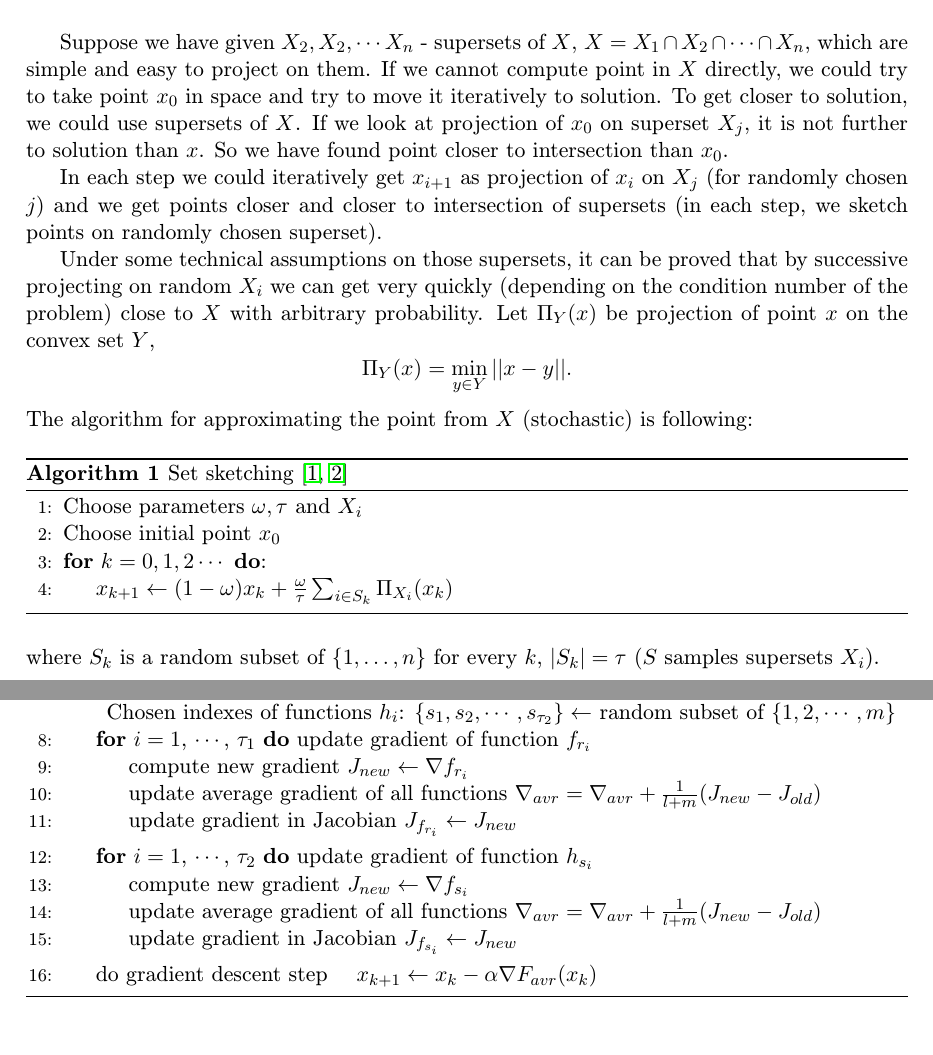
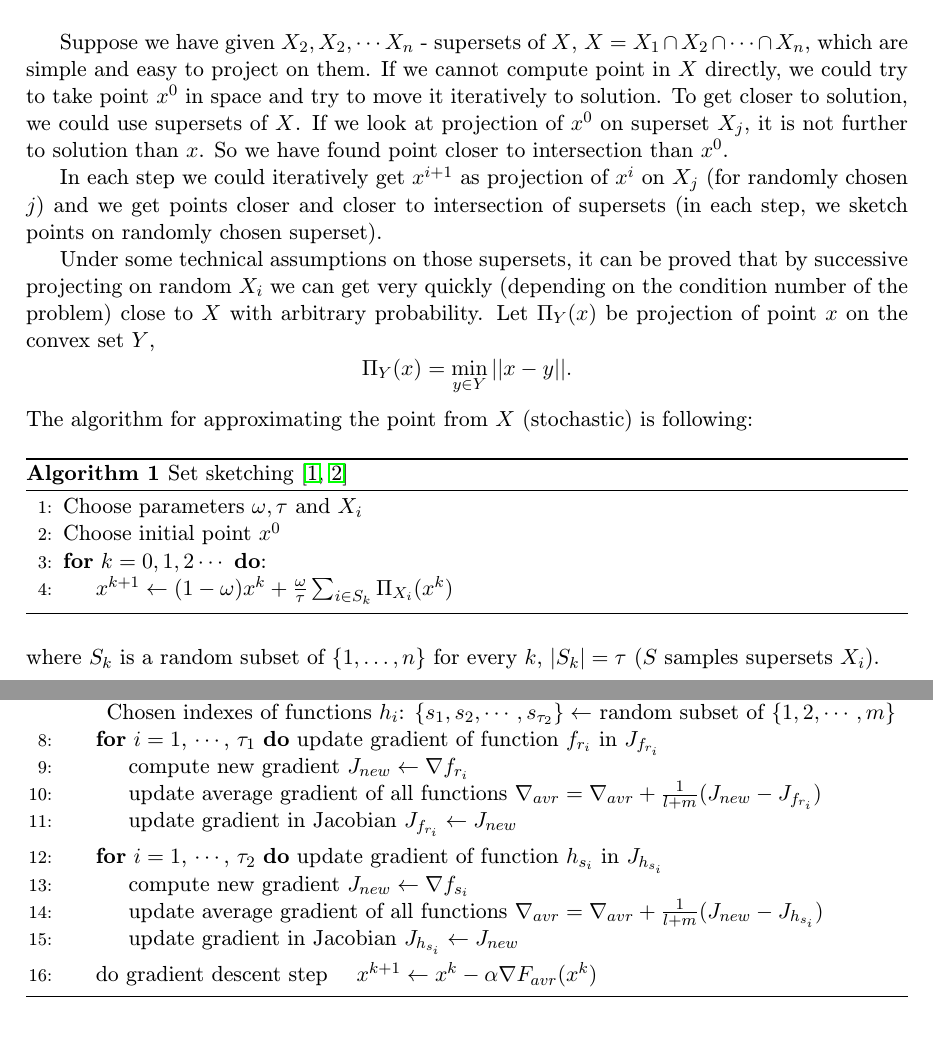
Before and after one commit to slavoh/project, a LaTeX thesis (report_new/report.tex): two parts of pages 9 and 19 of 25, joined at a grey line, cut so that both start at the same text. The pictures show the PDF file report_new/report.pdf that the author committed with the source.

Commit message:
small changes

```diff
--- a/report_new/report.tex
+++ b/report_new/report.tex
@@ -113,7 +113,7 @@ In our case, we are having a large number of simple constraints. Working with al
 
 Convex feasibility problem could be equivalently reformulated in many ways, so that the set of solutions remains the same, which brings different insights to the problem. One of the options is to reformulate it as stochastic optimization problem. Natural choice of algorithm for this newly constructed problem is well-known gradient descent. It turns out that stochastic gradient descent on the reformulated problem is equivalent to sketching algorithm on original problem.\\
 
-In both the original and reformulated problem, we were looking for arbitrary point sufficiently close to set $X$. However, if points in $X$ are not equally good for us, we need to do something different. We may have access to the "quality" of each point in $X$, and wish to choose the best point in $X$ accordingly. This is however equivalent to minimizing some function over set $X$. Let's suppose, that we want to find point in $X$, that also minimizes function, defined as sum of simple convex functions.
+In both the original and reformulated problem, we were looking for arbitrary point sufficiently close to set $X$. However, if points in $X$ are not equally good for us, we need to do something different. We may have access to the ``quality" of each point in $X$, and wish to choose the best point in $X$ accordingly. This is however equivalent to minimizing some function over set $X$. Let's suppose, that we want to find point in $X$, that also minimizes function, defined as sum of simple convex functions.
 
 Our new problem turned out to be stochastic minimization problem over set $X$. We could once more reformulate as a stochastic optimization problem without constraints (its goal is to minimize sum of large number of functions) and try to use different algorithms on it. Deterministic gradient descent infeasible due to large number of functions.
 
@@ -137,9 +137,9 @@ Convex feasibility problem is defined as following: Given nonempty closed convex
 
 It is possible to compute point $x$ as projection on $X$. However, exact computation could be hard if the dimension of $X$ is high or in general, if $X$ is a complicated set. In many cases, it is sufficient to find a point close to $X$. If we can do it fast, a lengthy or infeasible computation can be avoided.\\
 
-Suppose we have given $X_2 , X_2 , \cdots X_n$ - supersets of $X$, $X=X_1 \cap X_2 \cap \dots \cap X_n$, which are simple and easy to project on them. If we cannot compute point in $X$ directly, we could try to take point $x_0$ in space and try to move it iteratively to solution. To get closer to solution, we could use supersets of $X$. If we look at projection of $x_0$ on superset $X_j$, it is not further to solution than $x$. So we have found point closer to intersection than $x_0$.
+Suppose we have given $X_2 , X_2 , \cdots X_n$ - supersets of $X$, $X=X_1 \cap X_2 \cap \dots \cap X_n$, which are simple and easy to project on them. If we cannot compute point in $X$ directly, we could try to take point $x^0$ in space and try to move it iteratively to solution. To get closer to solution, we could use supersets of $X$. If we look at projection of $x^0$ on superset $X_j$, it is not further to solution than $x$. So we have found point closer to intersection than $x^0$.
 
-In each step we could iteratively get $x_{i+1}$ as projection of $x_i$ on $X_j$ (for randomly chosen $j$) and we get points closer and closer to intersection of supersets (in each step, we sketch points on randomly chosen superset).
+In each step we could iteratively get $x^{i+1}$ as projection of $x^i$ on $X_j$ (for randomly chosen $j$) and we get points closer and closer to intersection of supersets (in each step, we sketch points on randomly chosen superset).
 
 Under some technical assumptions on those supersets, it can be proved that by successive projecting on random $X_i$ we can get very quickly (depending on the condition number of the problem) close to $X$ with arbitrary probability. Let $\Pi_Y(x)$ be projection of point $x$ on the convex set $Y$, $$\Pi_Y(x) = \min_{y \in Y} ||x-y||.$$ The algorithm for approximating the point from $X$ (stochastic) is following:
 
@@ -148,9 +148,9 @@ Under some technical assumptions on those supersets, it can be proved that by su
 	\label{alg:set sketch}
 	\begin{algorithmic}[1]
 		\State Choose parameters $\omega, \tau$ and $ X_i$
-		\State Choose initial point $x_0$
+		\State Choose initial point $x^0$
 		\For{$k = 0, 1, 2 \cdots$}:
-		\State $x_{k+1} \leftarrow (1 - \omega)x_k + \frac{\omega}{\tau}\sum_{i \in S_k} \Pi_{X_i}(x_k)$
+		\State $x^{k+1} \leftarrow (1 - \omega)x^k + \frac{\omega}{\tau}\sum_{i \in S_k} \Pi_{X_i}(x^k)$
 		\EndFor
 	\end{algorithmic}
 \end{algorithm}
@@ -331,7 +331,7 @@ As mentioned in introduction, convex feasibility problem could be equivalently r
 
 Convex feasibility problem can be viewed as minimization problem over set $X$, find $$\argmin_{x \in X} 0.$$
 
-It may also be reformulated as stochastic optimization problem \cite{sketchAndProject}: $$\text{minimize } f(x)=\E_{S \sim D}[f_S(x)],$$ where $$f_S(x) = \frac{1}{2}||x-\Pi_{x_S}(x)||^2.$$
+It may also be reformulated as stochastic optimization problem \cite{sketchAndProject}: $$\text{minimize } f(x)=\E_{S \sim D}[f_S(x)],$$ where $$f_S(x) = \frac{1}{2}||x-\Pi_{x^S}(x)||^2.$$
 Stochastic gradient descent on latter problem does the same as sketching algorithm on original problem.\\
 
 We have got algorithm, that can find some point in convex set. However, it can find arbitrary point near to set $X$. If points in $X$ are not equally good for us, we need to do something different. We may assign values to points (using some function) and then minimize that function. Let's suppose, that we want to find point in $X$, that also minimizes sum of large number of simple functions over $X$, we would like to find $$\argmin_{x \in X} F(x),$$ where $F(x)=\sum_{i=1}^{l}f_i(x).$
@@ -357,25 +357,25 @@ It could be shown, that solution of new problem is approximate solution of previ
 	\label{alg:gd}
 	\begin{algorithmic}[1]
 		\State Choose parameter $\alpha$
-		\State Choose initial point $x_0$
+		\State Choose initial point $x^0$
 		\For {$k = 0, 1, 2, \cdots$}
-		\State $x_{k+1} \leftarrow x_k - \alpha\nabla F(x_k) $
+		\State $x^{k+1} \leftarrow x^k - \alpha\nabla F(x^k) $
 		\EndFor
 	\end{algorithmic}
 \end{algorithm}
 
 Gradient descent is much faster than exact computation, on strongly convex functions it converges to distance $d$ with $\mathcal{O}(\log(\frac{1}{d}))$ iterations \cite{GD} . This convergence rate is referred as linear. However, it is not appropriate for this problem. In our case, both the number of functions $f_i$ and number of constraints $X_i$ are large, so it may not be able to process all data at once.
 
-Hence it is necessary to use stochastic version. Let's denote $\tau$ minibatch size (number of functions processed in one step), let's define $\nabla F_k(x_k)$ as following: $$\nabla F_k(x_k) = \frac{1}{\tau}\left(\sum_{i=1}^{\tau_1} \nabla f_{s_i}(x_k) + \lambda \sum_{i=1}^{\tau_2} \nabla h_i(x_k) \right)$$ where $\{r_1, r_2, \cdots, r_{\tau_1}, s_1, s_2, \cdots, s_{\tau_2} \}$ are uniformly randomly picked indexes of functions $f_i$ and $h_i$ ($r_i$ are indexes of functions $f_i$, $s_i$ are indexes of functions $h_i$), $\tau_1+\tau_2=\tau$, $\{r_1, r_2, \cdots, r_{\tau_1} \} \subseteq \{1,2,\cdots, l \}$, $\{s_1, s_2, \cdots, s_{\tau_2} \} \subseteq \{1,2,\cdots, m \}$. Therefore $\nabla F_k(x_k)$ is average gradient of randomly chosen $\tau$ functions at point $x_k$. Stochastic gradient descent is following:
+Hence it is necessary to use stochastic version. Let's denote $\tau$ minibatch size (number of functions processed in one step), let's define $\nabla F_k(x^k)$ as following: $$\nabla F_k(x^k) = \frac{1}{\tau}\left(\sum_{i=1}^{\tau_1} \nabla f_{s_i}(x^k) + \lambda \sum_{i=1}^{\tau_2} \nabla h_i(x^k) \right)$$ where $\{r_1, r_2, \cdots, r_{\tau_1}, s_1, s_2, \cdots, s_{\tau_2} \}$ are uniformly randomly picked indexes of functions $f_i$ and $h_i$ ($r_i$ are indexes of functions $f_i$, $s_i$ are indexes of functions $h_i$), $\tau_1+\tau_2=\tau$, $\{r_1, r_2, \cdots, r_{\tau_1} \} \subseteq \{1,2,\cdots, l \}$, $\{s_1, s_2, \cdots, s_{\tau_2} \} \subseteq \{1,2,\cdots, m \}$. Therefore $\nabla F_k(x^k)$ is average gradient of randomly chosen $\tau$ functions at point $x^k$. Stochastic gradient descent is following:
 
 \begin{algorithm}[H]
 	\caption{Stochastic gradient descent}
 	\label{alg:sgd}
 	\begin{algorithmic}[1]
 		\State Choose parameters $\alpha_0$, $\alpha_1$, $\dots$.
-		\State Choose initial point $x_0$
+		\State Choose initial point $x^0$
 		\For {$k = 0, 1, 2, \cdots$}
-		\State $x_{k+1} \leftarrow x_k - \alpha_k\nabla F_k(x_k) $
+		\State $x^{k+1} \leftarrow x^k - \alpha_k\nabla F_k(x^k) $
 		\EndFor
 	\end{algorithmic}
 \end{algorithm}
@@ -386,7 +386,7 @@ We would like to use algorithm that does not compute all gradients at each step
 
 Our algorithm is called SAGA, it will move according to average gradient of functions, but it will not compute average gradient exactly. It will store list of (probably outdated) gradients of functions and their average. In each step, it updates $\tau$ gradients (randomly chosen), it updates average of all gradients and does step of gradient descent.\\
 
-Algorithm is in each step updating current point $x_k$, current estimate of gradients of all functions $f_i$ and all functions $h_i$ (in Jacobian $J$) and average of gradients $$\nabla F_{avr}= \frac{1}{l+m}\left( \sum_{i=1}^l \nabla f_i + \lambda\sum_{i=1}^m \nabla h_i \right).$$ In each step current point $x$ is used for better estimation of Jacobian and then current estimation of jacobian is used for step in gradient descent.\\
+Algorithm is in each step updating current point $x^k$, current estimate of gradients of all functions $f_i$ and all functions $h_i$ (in Jacobian $J$) and average of gradients $$\nabla F_{avr}= \frac{1}{l+m}\left( \sum_{i=1}^l \nabla f_i + \lambda\sum_{i=1}^m \nabla h_i \right).$$ In each step current point $x$ is used for better estimation of Jacobian and then current estimation of jacobian is used for step in gradient descent.\\
 
 This algorithm requires all functions $f_i$ and $h_i$ to be $\mu$-strongly convex and Lipschitz smooth with constant $L$. Former means, that for $\mu>0$ for all x, y holds $$\langle \nabla f(x) - \nabla f(y), (x-y) \rangle \geq \mu ||x-y||_2^2. $$
 Later means, that exists constant $L$, that for all x, y holds $$||\nabla f(x) - \nabla f(y)||_2 \leq L ||x-y||_2.$$ Both constants $\mu$ and $L$ bound, how much function values $\nabla f(x)$ could changing its argument.
@@ -396,7 +396,7 @@ Later means, that exists constant $L$, that for all x, y holds $$||\nabla f(x) -
 	\label{alg:saga}
 	\begin{algorithmic}[1]
 		\State Choose parameters $\alpha$, $\tau$, $r$, $s$.
-		\State Choose initial point $x_0$.
+		\State Choose initial point $x^0$.
 		\State Choose initial Jacobian $J_f$ of functions $f_1$, $f_2$, $\cdots$, $f_l$.
 		\State Choose initial Jacobian $J_h$ of functions $h_1$, $h_2$, $\cdots$, $h_m$.
 		\State Compute initial average of gradients $\nabla_{avr} = \frac{1}{l+m} \left( \sum_{i=1}^l \nabla f_i + \lambda\sum_{i=1}^m \nabla h_i \right)$.
@@ -406,20 +406,20 @@ Later means, that exists constant $L$, that for all x, y holds $$||\nabla f(x) -
 		Chosen indexes of functions $f_i$: $\{r_1, r_2, \cdots, r_{\tau_1} \} \leftarrow$ random subset of $\{1,2,\cdots, l \}$
 
 		Chosen indexes of functions $h_i$: $\{s_1, s_2, \cdots, s_{\tau_2} \} \leftarrow$ random subset of $\{1,2,\cdots, m \}$
-		\For {$i=1$, $\cdots$, $\tau_1$} update gradient of function $f_{r_i}$
+		\For {$i=1$, $\cdots$, $\tau_1$} update gradient of function $f_{r_i}$ in $J_{f_{r_i}}$
 		\State compute new gradient $J_{new} \leftarrow \nabla f_{r_i}$
-		\State update average gradient of all functions $\nabla_{avr}=\nabla_{avr}+\frac{1}{l+m}(J_{new}-J_{old})$
+		\State update average gradient of all functions $\nabla_{avr}=\nabla_{avr}+\frac{1}{l+m}(J_{new}-J_{f_{r_i}})$
 		\State update gradient in Jacobian
 		$J_{f_{r_i}} \leftarrow J_{new}$
 		\EndFor
-		\For {$i=1$, $\cdots$, $\tau_2$} update gradient of function $h_{s_i}$
+		\For {$i=1$, $\cdots$, $\tau_2$} update gradient of function $h_{s_i}$ in $J_{h_{s_i}}$
 		\State compute new gradient $J_{new} \leftarrow \nabla f_{s_i}$
-		\State update average gradient of all functions $\nabla_{avr}=\nabla_{avr}+\frac{1}{l+m}(J_{new}-J_{old})$
+		\State update average gradient of all functions $\nabla_{avr}=\nabla_{avr}+\frac{1}{l+m}(J_{new}-J_{h_{s_i}})$
 		\State update gradient in Jacobian
-		$J_{f_{s_i}} \leftarrow J_{new}$
+		$J_{h_{s_i}} \leftarrow J_{new}$
 		\EndFor
-%		$\nabla f_{r_i}(x_k), J_{s_i} \leftarrow \lambda \nabla ||x_k-\Pi_{X_{r_i}}(x_k)||^2$
-		\State do gradient descent step $\quad x_{k+1} \leftarrow x_k - \alpha\nabla F_{avr}(x_k) \quad$
+%		$\nabla f_{r_i}(x^k), J_{s_i} \leftarrow \lambda \nabla ||x^k-\Pi_{X_{r_i}}(x^k)||^2$
+		\State do gradient descent step $\quad x^{k+1} \leftarrow x^k - \alpha\nabla F_{avr}(x^k) \quad$
 		\EndFor
 	\end{algorithmic}
 \end{algorithm}
@@ -439,7 +439,7 @@ Convergence rate of SAGA is referred as linear, it converges to distance $d$ wit
 
 First of all, let's take a look on parameter $\lambda$ in $F(x)+\lambda h(x)$ (function, we want to minimize). As mentioned above, bigger $\lambda$ put more emphasis on constraints. However, bigger $\lambda$ increase the conditional number of that function, so overall convergence speed is slower.\\
 
-The most import parameter in our simulation is minibatch parameter $\tau$. The bigger minibatch parameter $\tau$, the more functions are updated each step. Consequently, the average gradient of functions is more precise, so $x_i$ will go more faster to optimum. Also for bigger $\tau$ the optimal stepsize parameter $\alpha$ may be bigger. Hence the algorithm should converge in less iterations. But the bigger minibatch parameter $\tau$ leads to more gradients computation in each step, so the iterations are slower to compute.
+The most import parameter in our simulation is minibatch parameter $\tau$. The bigger minibatch parameter $\tau$, the more functions are updated each step. Consequently, the average gradient of functions is more precise, so $x^i$ will go more faster to optimum. Also for bigger $\tau$ the optimal stepsize parameter $\alpha$ may be bigger. Hence the algorithm should converge in less iterations. But the bigger minibatch parameter $\tau$ leads to more gradients computation in each step, so the iterations are slower to compute.
 
 It is not clear, what combination of parameters $\tau$ and $\alpha$ leads to fastest convergence. As measure of speed of convergence, number of gradients computed before convergence was used. In theory, algorithm should be fastest when $\tau=1$, and with increasing $\tau$, it should get monotonically worse, the worst possible result is for $\tau = k+m$ (gradient descent case).
 
@@ -468,7 +468,7 @@ If stepsize parameter was fixed for different minibatch sizes, the plots looked
 It turned out, that optimal stepsize parameters for different minibatch sizes were completely different. Increase of gradient computation in Figure \ref{fig:fixed stepsize} was caused by wrong stepsize parameter choice. Hence it is necessary to compute experimentally optimal stepsize parameter for each minibatch size.\\
 
 
-In each simulation, functions, initial point $x_0$ and parameters $\tau, \lambda$ were fixed. Then different minibatch sizes $\tau$ were chosen. For each of them experimentally best parameter $\alpha_{\tau_i}$ was found and number of gradient computed until convergence (for $\alpha_{\tau_i}$) was plotted.
+In each simulation, functions, initial point $x^0$ and parameters $\tau, \lambda$ were fixed. Then different minibatch sizes $\tau$ were chosen. For each of them experimentally best parameter $\alpha_{\tau_i}$ was found and number of gradient computed until convergence (for $\alpha_{\tau_i}$) was plotted.
 
 To find $\alpha_{\tau_i}$, many different values were tried, the best of them was picked. Initial guesses had form $10^t$ (to capture $\alpha$ with low relative error to optimal value), after observation, more values were tried close to the best guess so far.\\
 
@@ -495,7 +495,7 @@ In this setup theoretical value of $\alpha$ for $\tau$ lead to slower convergenc
 
 \section{Jacobian sketching}
 
-Let's look once again on sketching algorithm. We had convex set $X$ as set of solutions $x$ in $Ax=b$. In each step, we were projecting point $x_k$ on superset of $X$, that had form of rows of matrix $A$.
+Let's look once again on sketching algorithm. We had convex set $X$ as set of solutions $x$ in $Ax=b$. In each step, we were projecting point $x^k$ on superset of $X$, that had form of rows of matrix $A$.
 
 Later, in SAGA algorithm, we have been updating columns of Jacobian in each iteration. This update could be viewed as projecting old Jacobian to column of new Jacobian. It change only one column at time. This is exactly convex feasibility problem, that what we were doing before.
 
```
Also changed, not shown: report_new/report.pdf, report_new/report.tex (10 more changed lines).
